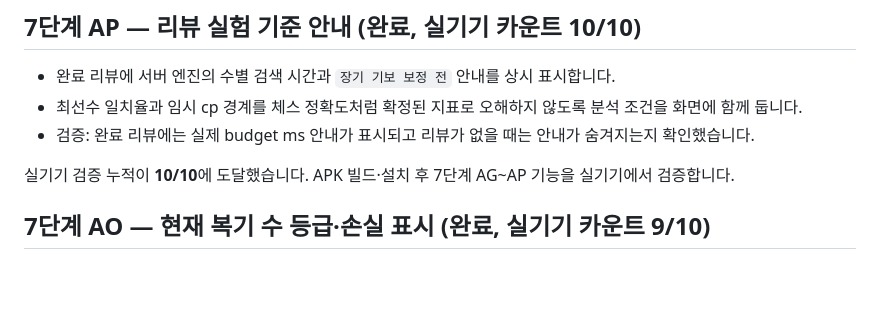
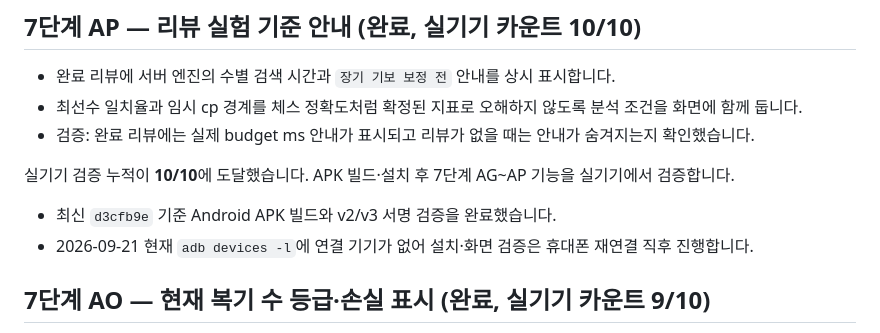
Before and after one commit to YU-Kangg/janggiAI, a Markdown page: PROGRESS.md, the part around the change. Drawn GitHub-style; blank space fills up the shorter version.

Commit message:
docs: 네 번째 실기기 검증 대기 기록

```diff
--- a/PROGRESS.md
+++ b/PROGRESS.md
@@ -7,6 +7,9 @@
 - 검증: 완료 리뷰에는 실제 budget ms 안내가 표시되고 리뷰가 없을 때는 안내가 숨겨지는지 확인했습니다.
 
 실기기 검증 누적이 **10/10**에 도달했습니다. APK 빌드·설치 후 7단계 AG~AP 기능을 실기기에서 검증합니다.
+
+- 최신 `d3cfb9e` 기준 Android APK 빌드와 v2/v3 서명 검증을 완료했습니다.
+- 2026-09-21 현재 `adb devices -l`에 연결 기기가 없어 설치·화면 검증은 휴대폰 재연결 직후 진행합니다.
 
 
 ## 7단계 AO — 현재 복기 수 등급·손실 표시 (완료, 실기기 카운트 9/10)
```
